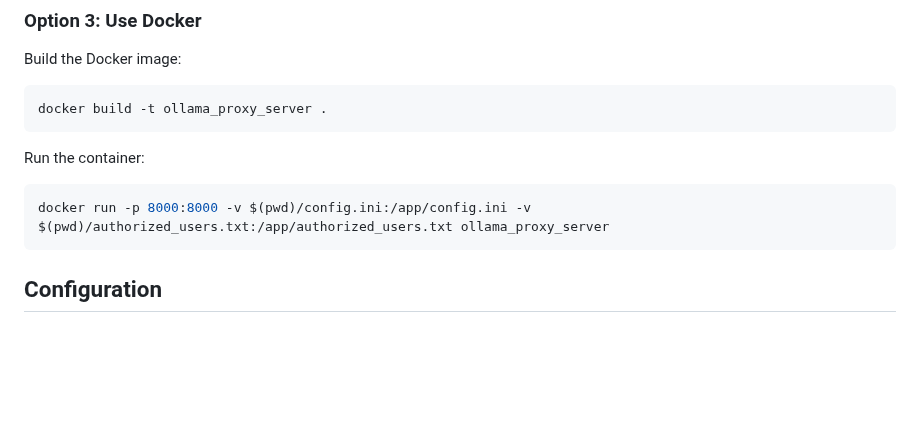
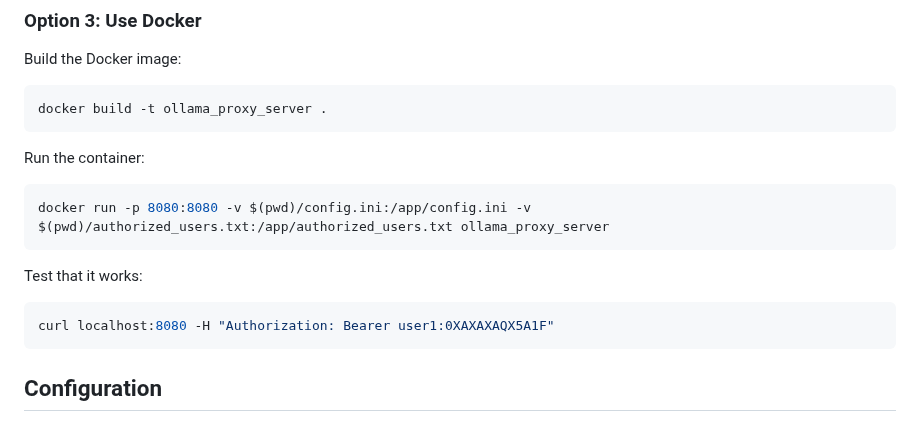
Before and after one commit to ParisNeo/ollama_proxy_server, a Markdown page: README.md, the part around the change. Drawn GitHub-style; blank space fills up the shorter version.

Commit message:
update readme: fix Docker run, add Bearer example using curl

````diff
--- a/README.md
+++ b/README.md
@@ -86,7 +86,13 @@ docker build -t ollama_proxy_server .
 Run the container:
 
 ```bash
-docker run -p 8000:8000 -v $(pwd)/config.ini:/app/config.ini -v $(pwd)/authorized_users.txt:/app/authorized_users.txt ollama_proxy_server
+docker run -p 8080:8080 -v $(pwd)/config.ini:/app/config.ini -v $(pwd)/authorized_users.txt:/app/authorized_users.txt ollama_proxy_server
+```
+
+Test that it works:
+
+```bash
+curl localhost:8080 -H "Authorization: Bearer user1:0XAXAXAQX5A1F"
 ```
 
 ## Configuration
````
